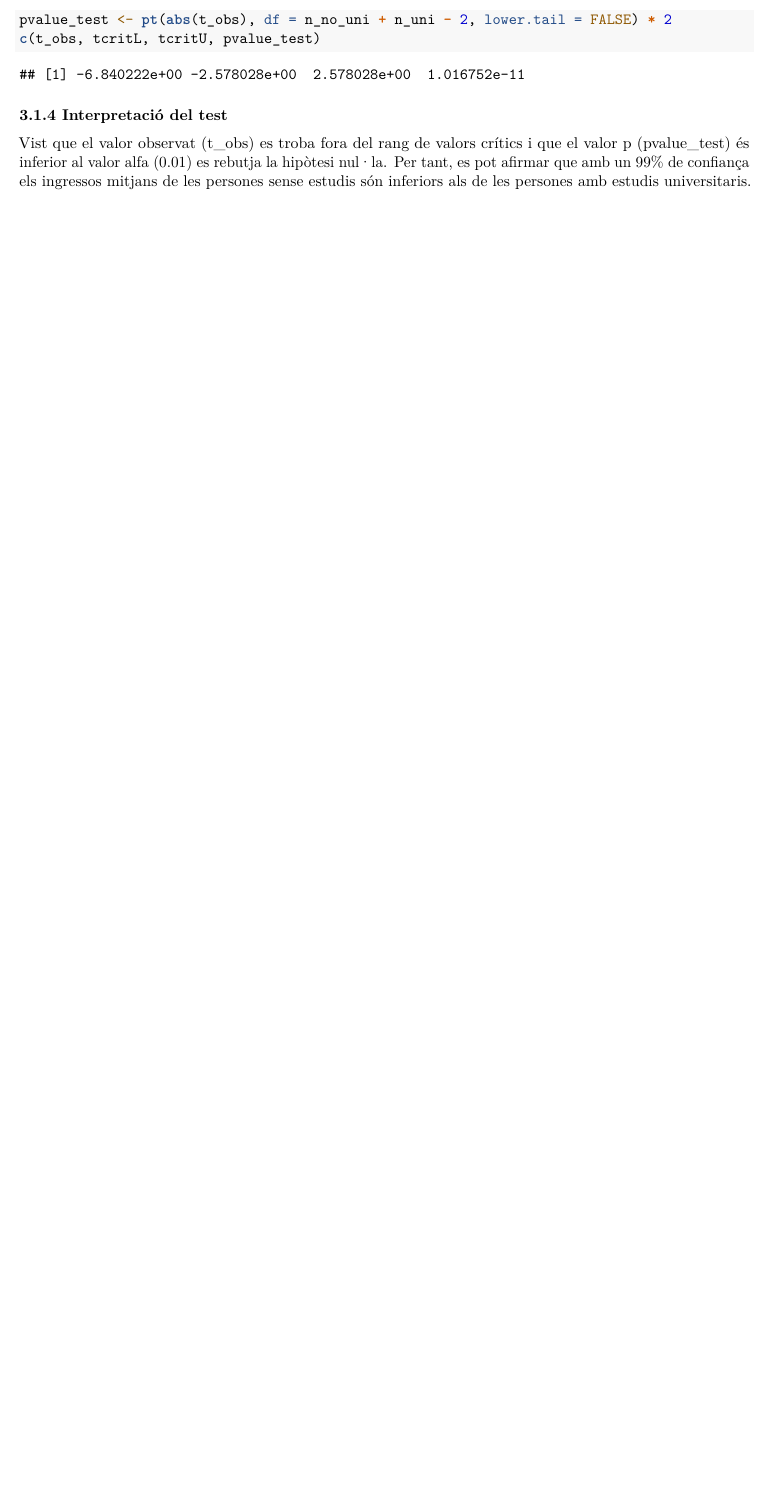
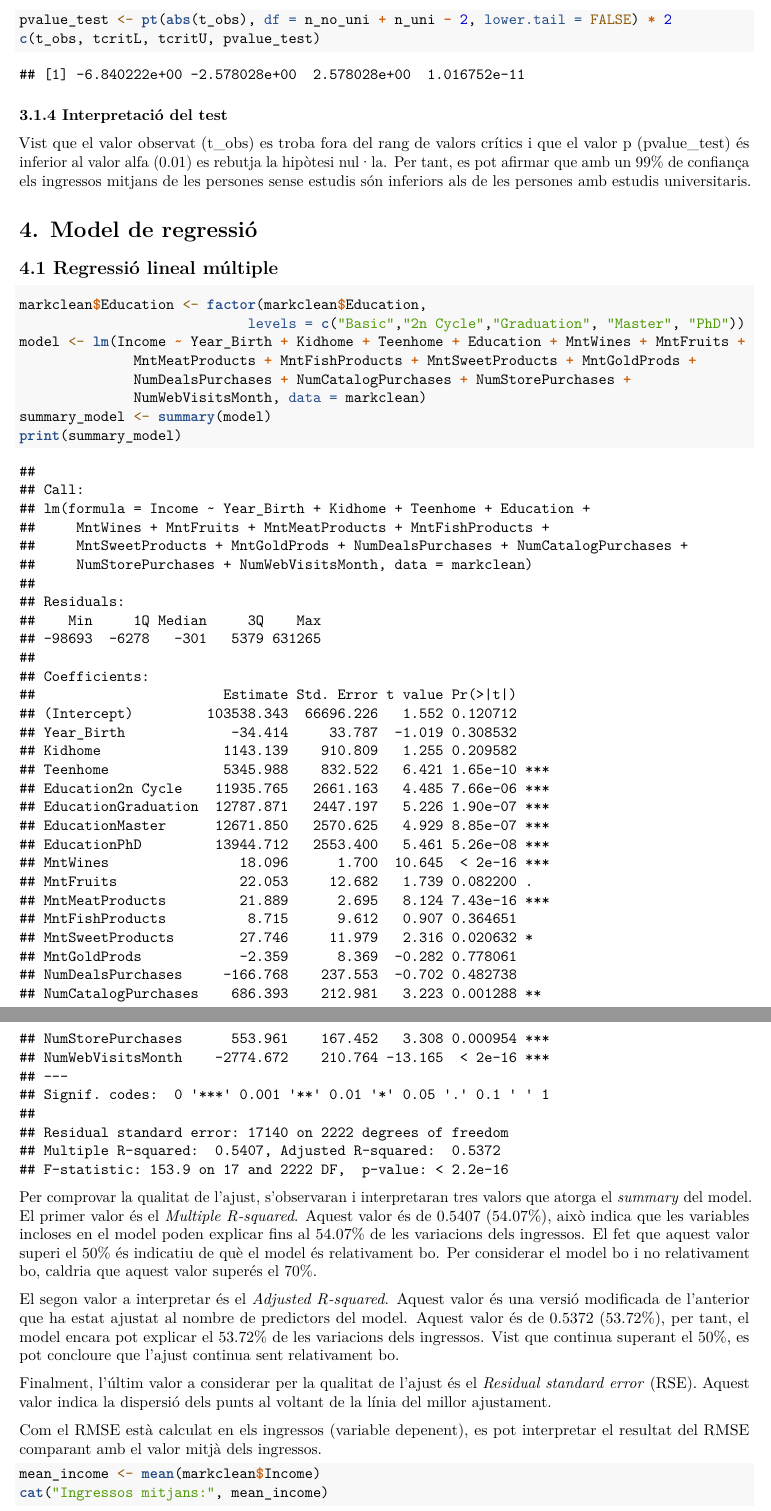
Before and after one commit to marc7666/Estadistica-PAC4, an R Markdown document (Codi rmd Marc Cervera Rosell.Rmd): part of page 9 of 9 before the commit and two parts of pages 9 and 10 of 11 after it, the two joined at a grey line, cut so that both start at the same text, the shorter picture padded with empty space. Rendered offline with R 4.5, knitr and Pandoc, then LaTeX, with nearby package versions.

Commit message:
Exercise 4.1 finished

````diff
--- a/Codi rmd Marc Cervera Rosell.Rmd
+++ b/Codi rmd Marc Cervera Rosell.Rmd
@@ -263,3 +263,30 @@ c(t_obs, tcritL, tcritU, pvalue_test)
 ### 3.1.4 Interpretació del test
 
 Vist que el valor observat (t_obs) es troba fora del rang de valors crítics i que el valor p (pvalue_test) és inferior al valor alfa (0.01) es rebutja la hipòtesi nul·la. Per tant, es pot afirmar que amb un 99% de confiança els ingressos mitjans de les persones sense estudis són inferiors als de les persones amb estudis universitaris.
+
+# 4. Model de regressió
+
+## 4.1 Regressió lineal múltiple
+
+```{r}
+markclean$Education <- factor(markclean$Education,
+                            levels = c("Basic","2n Cycle","Graduation", "Master", "PhD"))
+model <- lm(Income ~ Year_Birth + Kidhome + Teenhome + Education + MntWines + MntFruits +
+              MntMeatProducts + MntFishProducts + MntSweetProducts + MntGoldProds +
+              NumDealsPurchases + NumCatalogPurchases + NumStorePurchases +
+              NumWebVisitsMonth, data = markclean)
+summary_model <- summary(model)
+print(summary_model)
+```
+
+Per comprovar la qualitat de l'ajust, s'observaran i interpretaran tres valors que atorga el _summary_ del model. El primer valor és el _Multiple R-squared_. Aquest valor és de 0.5407 (54.07%), això indica que les variables incloses en el model poden explicar fins al 54.07% de les variacions dels ingressos. El fet que aquest valor superi el 50% és indicatiu de què el model és relativament bo. Per considerar el model bo i no relativament bo, caldria que aquest valor superés el 70%.
+
+El segon valor a interpretar és el _Adjusted R-squared_. Aquest valor és una versió modificada de l'anterior que ha estat ajustat al nombre de predictors del model. Aquest valor és de 0.5372 (53.72%), per tant, el model encara pot explicar el 53.72% de les variacions dels ingressos. Vist que continua superant el 50%, es pot concloure que l'ajust continua sent relativament bo.
+
+Finalment, l'últim valor a considerar per la qualitat de l'ajust és el _Residual standard error_ (RSE). Aquest valor indica la dispersió dels punts al voltant de la línia del millor ajustament.
+
+Com el RMSE està calculat en els ingressos (variable depenent), es pot interpretar el resultat del RMSE comparant amb el valor mitjà dels ingressos.
+
+```{r}
+mean_income <- mean(markclean$Income)
+cat("Ingressos mitjans:", mean_income)
````
Also changed, not shown: Codi-rmd-Marc-Cervera-Rosell.pdf, Codi rmd Marc Cervera Rosell.Rmd (19 more changed lines).
